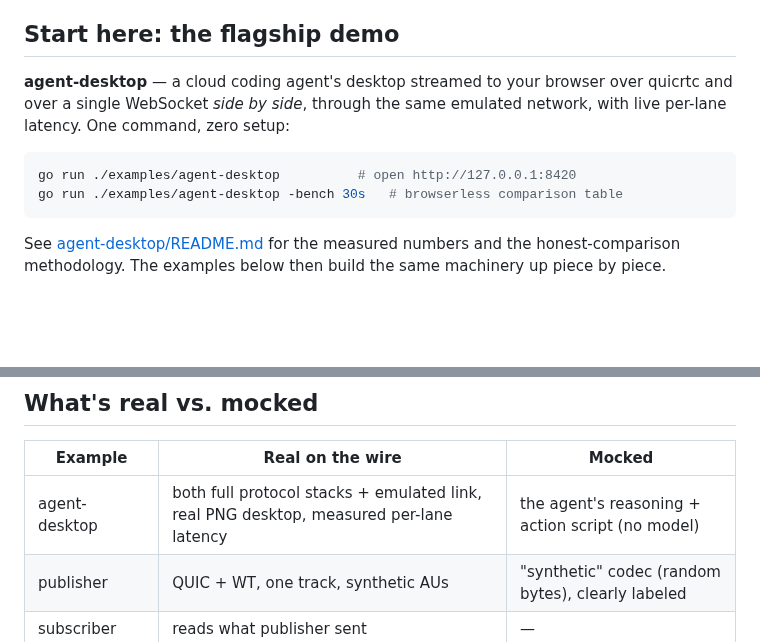
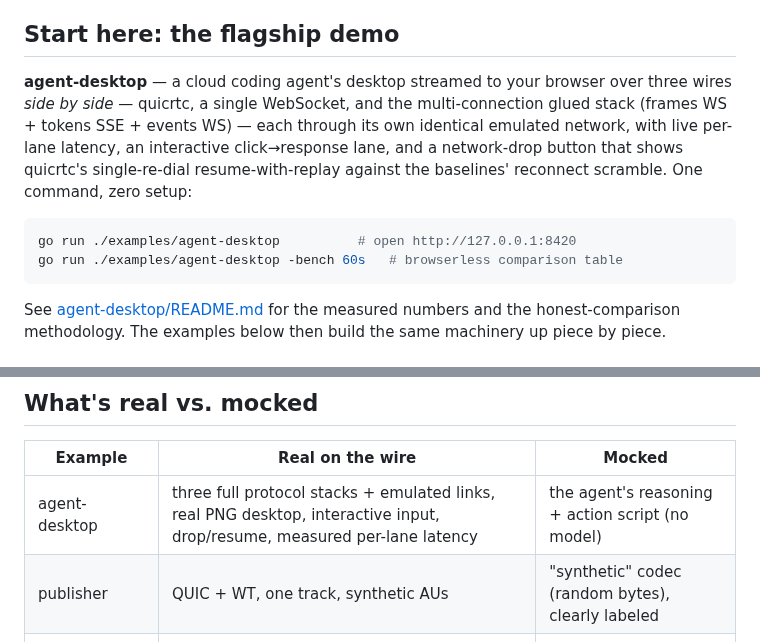
Before and after one commit to sachinkesiraju/quicrtc, a Markdown page: examples/README.md, 2 parts joined by grey strips. Drawn GitHub-style; blank space fills up the shorter version.

````diff
--- a/examples/README.md
+++ b/examples/README.md
@@ -6,13 +6,17 @@ previous; read in order.
 ## Start here: the flagship demo
 
 **agent-desktop** — a cloud coding agent's
-desktop streamed to your browser over quicrtc and over a single
-WebSocket *side by side*, through the same emulated network, with
-live per-lane latency. One command, zero setup:
+desktop streamed to your browser over three wires *side by side* —
+quicrtc, a single WebSocket, and the multi-connection glued stack
+(frames WS + tokens SSE + events WS) — each through its own identical
+emulated network, with live per-lane latency, an interactive
+click→response lane, and a network-drop button that shows quicrtc's
+single-re-dial resume-with-replay against the baselines' reconnect
+scramble. One command, zero setup:
 
 ```bash
 go run ./examples/agent-desktop          # open http://127.0.0.1:8420
-go run ./examples/agent-desktop -bench 30s   # browserless comparison table
+go run ./examples/agent-desktop -bench 60s   # browserless comparison table
 ```
 
 See [agent-desktop/README.md](agent-desktop/README.md) for the
@@ -68,7 +72,7 @@ headline above its boxed summary on Ctrl-C.
 
 | Example       | Real on the wire                                       | Mocked                                            |
 |---------------|--------------------------------------------------------|---------------------------------------------------|
-| agent-desktop | both full protocol stacks + emulated link, real PNG desktop, measured per-lane latency | the agent's reasoning + action script (no model)  |
+| agent-desktop | three full protocol stacks + emulated links, real PNG desktop, interactive input, drop/resume, measured per-lane latency | the agent's reasoning + action script (no model)  |
 | publisher     | QUIC + WT, one track, synthetic AUs                    | "synthetic" codec (random bytes), clearly labeled |
 | subscriber    | reads what publisher sent                              | —                                                 |
 | agent_pubsub  | 4 channels, per-Kind dispatch, real PNG screen         | agent reasoning sentences + tool-call list        |
````
Also changed, not shown: README.md (+3 -3 lines), examples/agent-desktop/README.md (+120 -74 lines), docs/assets/agent_desktop.png, 2 other files.
